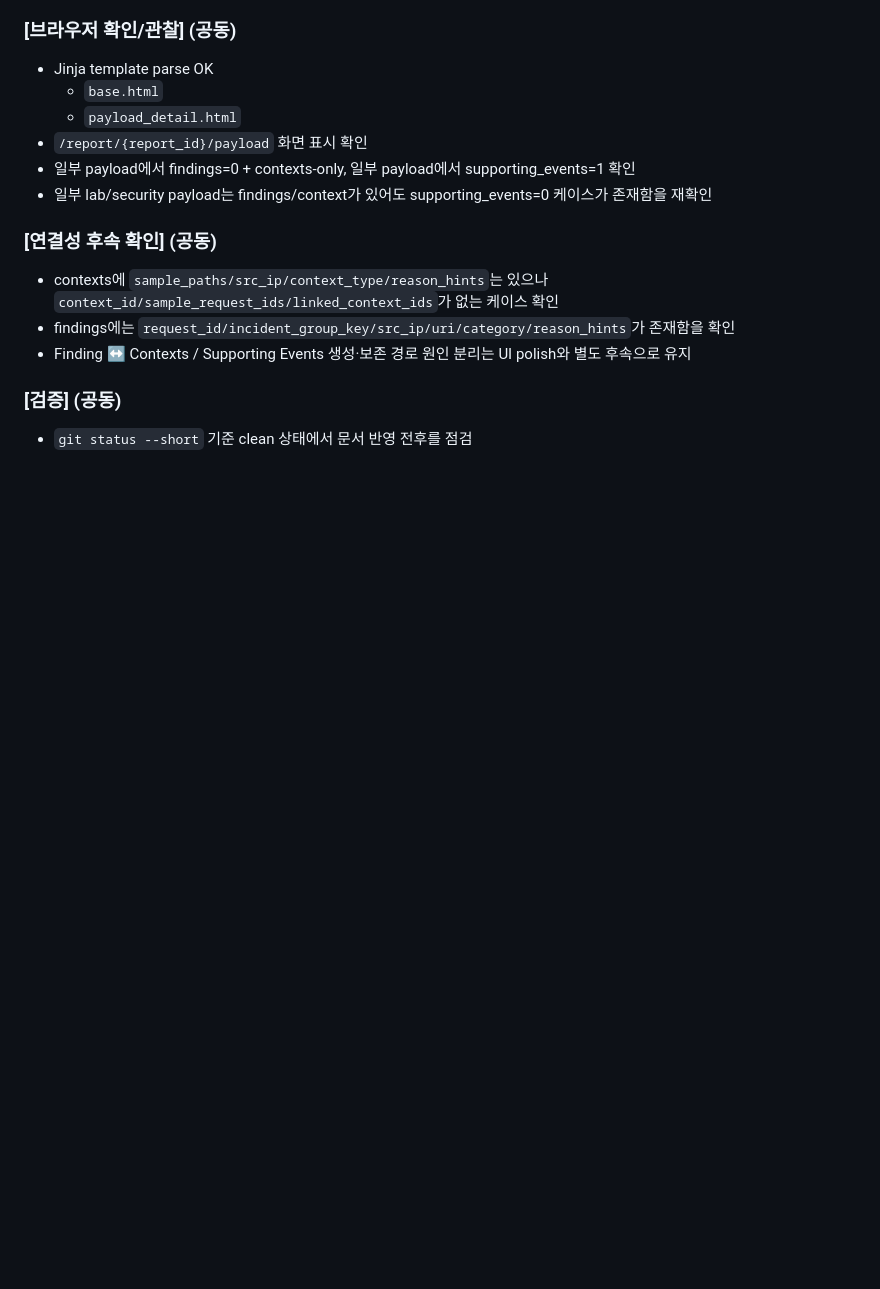
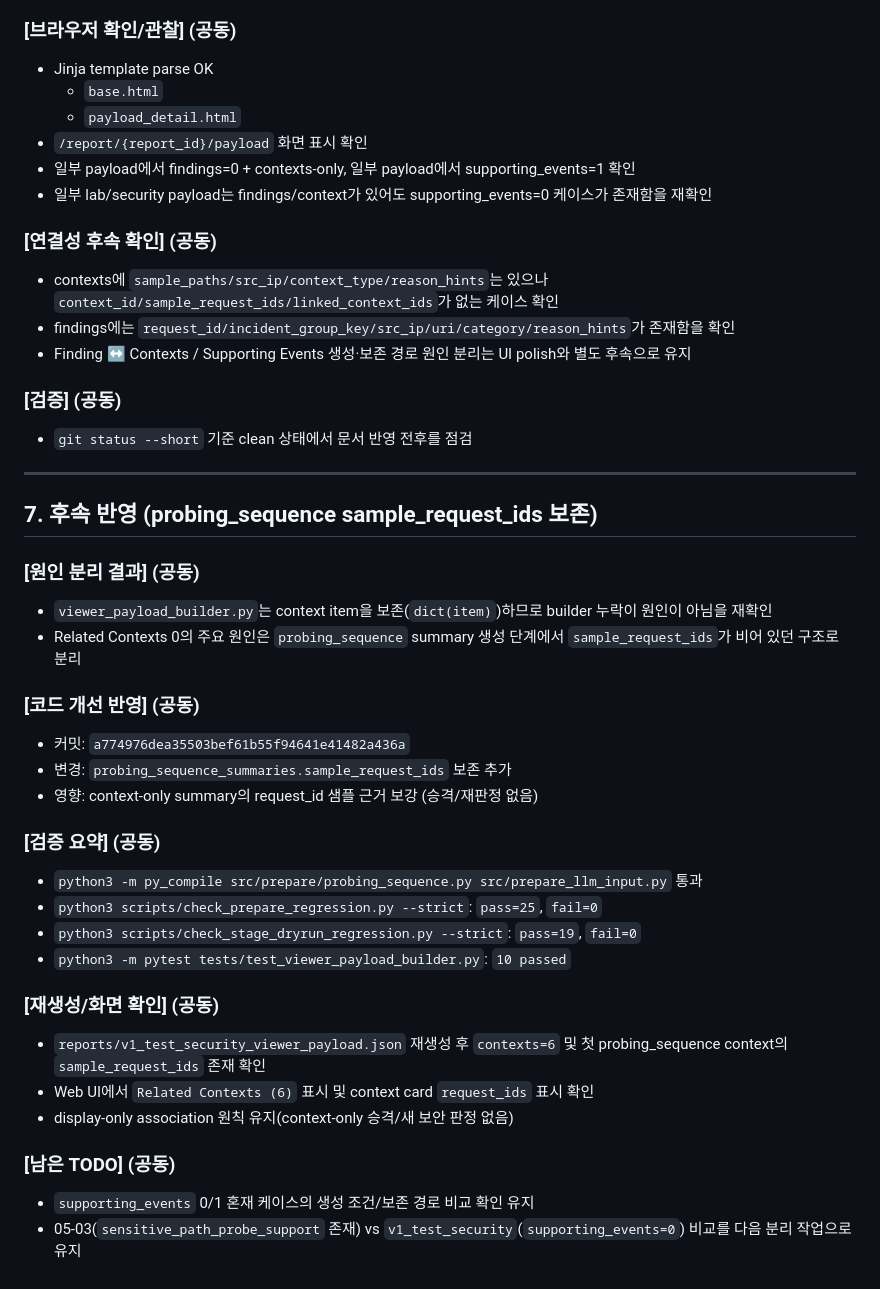
Before and after one commit to vachaf/project, a Markdown page: 작업일지/0509.md, the part around the change. Drawn GitHub-style; blank space fills up the shorter version.

```diff
--- a/작업일지/0509.md
+++ b/작업일지/0509.md
@@ -103,3 +103,31 @@
 
 ### [검증] (공동)
 * `git status --short` 기준 clean 상태에서 문서 반영 전후를 점검
+
+---
+
+## 7. 후속 반영 (probing_sequence sample_request_ids 보존)
+
+### [원인 분리 결과] (공동)
+* `viewer_payload_builder.py`는 context item을 보존(`dict(item)`)하므로 builder 누락이 원인이 아님을 재확인
+* Related Contexts 0의 주요 원인은 `probing_sequence` summary 생성 단계에서 `sample_request_ids`가 비어 있던 구조로 분리
+
+### [코드 개선 반영] (공동)
+* 커밋: `a774976dea35503bef61b55f94641e41482a436a`
+* 변경: `probing_sequence_summaries.sample_request_ids` 보존 추가
+* 영향: context-only summary의 request_id 샘플 근거 보강 (승격/재판정 없음)
+
+### [검증 요약] (공동)
+* `python3 -m py_compile src/prepare/probing_sequence.py src/prepare_llm_input.py` 통과
+* `python3 scripts/check_prepare_regression.py --strict`: `pass=25`, `fail=0`
+* `python3 scripts/check_stage_dryrun_regression.py --strict`: `pass=19`, `fail=0`
+* `python3 -m pytest tests/test_viewer_payload_builder.py`: `10 passed`
+
+### [재생성/화면 확인] (공동)
+* `reports/v1_test_security_viewer_payload.json` 재생성 후 `contexts=6` 및 첫 probing_sequence context의 `sample_request_ids` 존재 확인
+* Web UI에서 `Related Contexts (6)` 표시 및 context card `request_ids` 표시 확인
+* display-only association 원칙 유지(context-only 승격/새 보안 판정 없음)
+
+### [남은 TODO] (공동)
+* `supporting_events` 0/1 혼재 케이스의 생성 조건/보존 경로 비교 확인 유지
+* 05-03(`sensitive_path_probe_support` 존재) vs `v1_test_security`(`supporting_events=0`) 비교를 다음 분리 작업으로 유지
```
Also changed, not shown: docs/planning/99_비교실험_후속개선_TODO.md (+8 -4 lines), docs/진행상황.md (+4 -0 lines).
